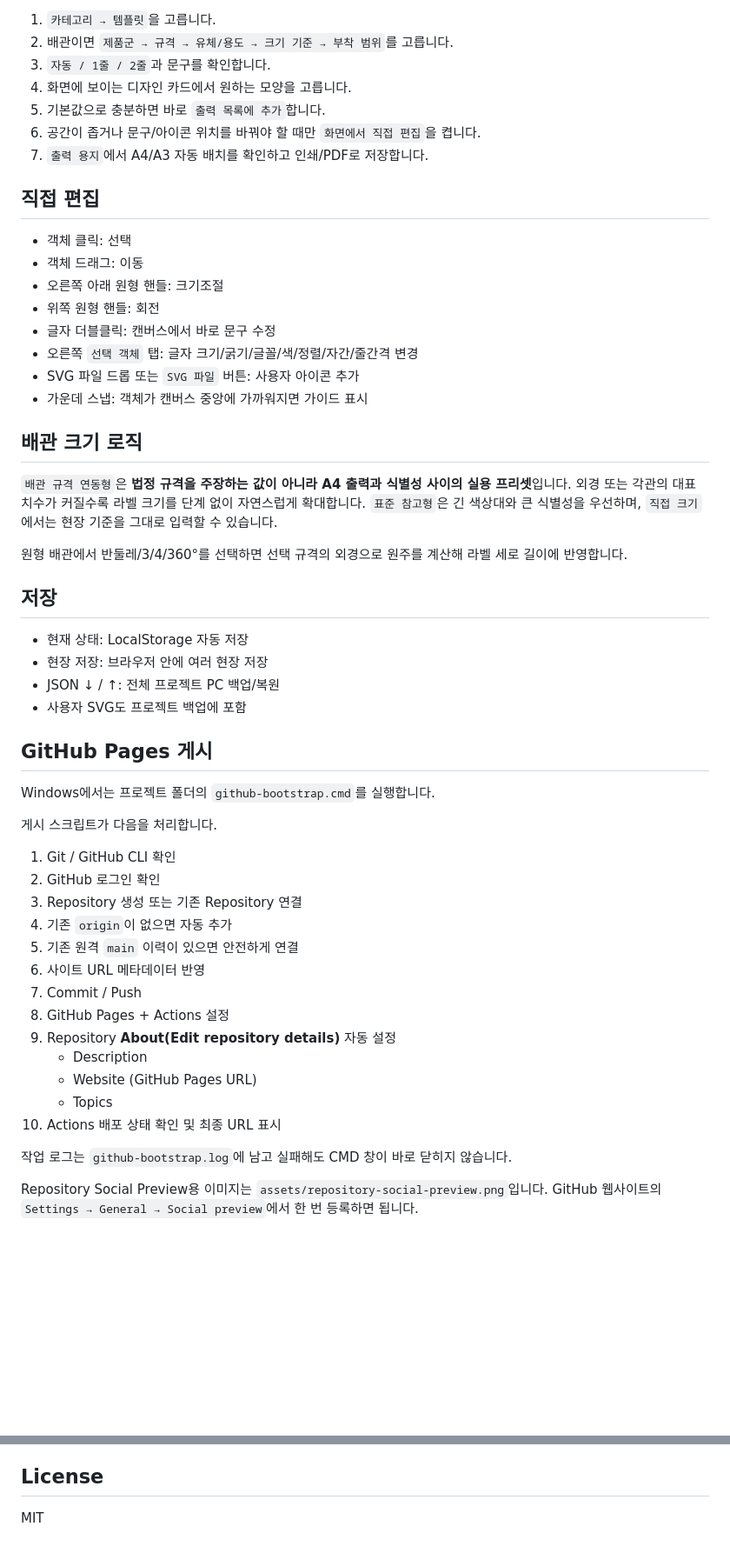
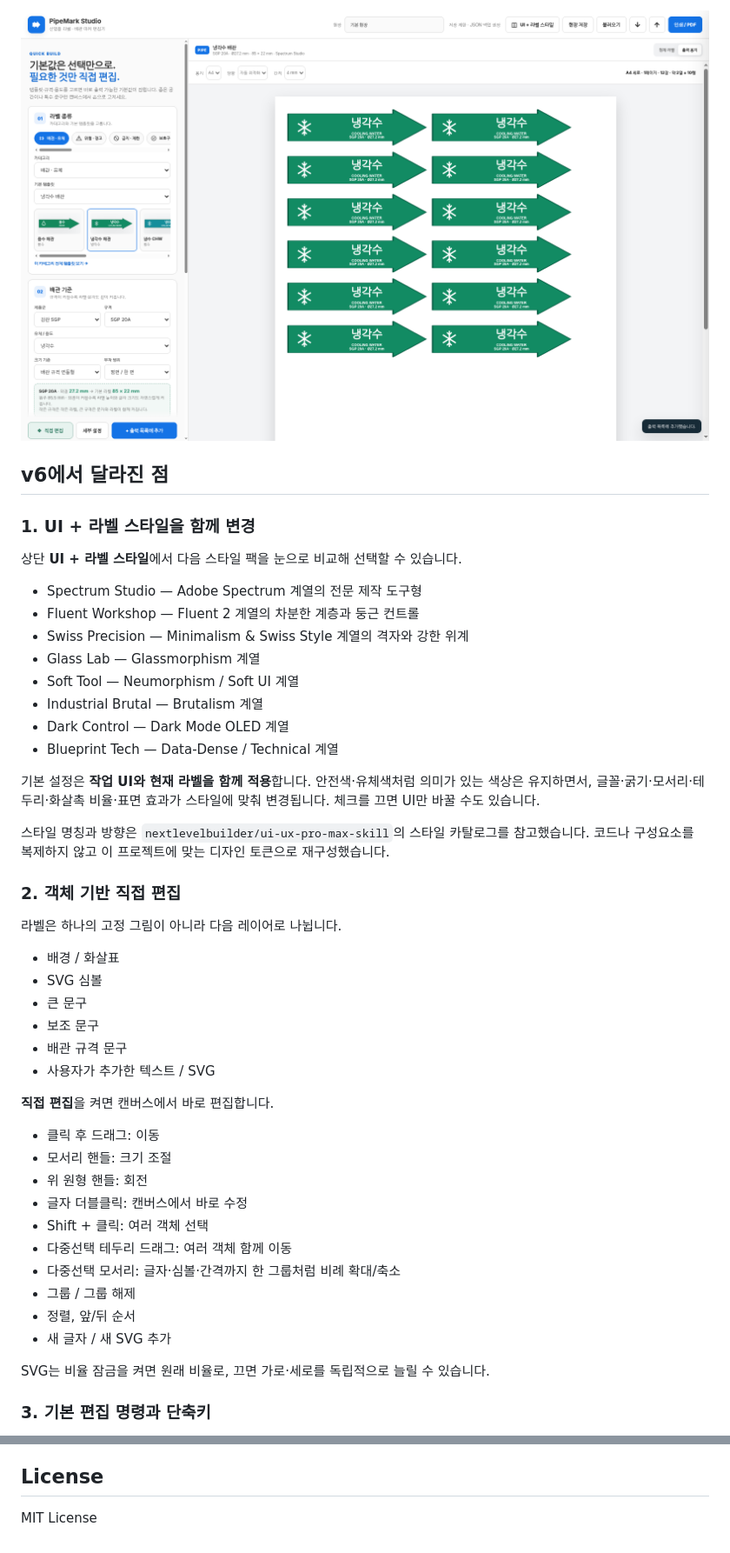
Before and after one commit to ko9ma7/pipemark-studio, a Markdown page: README.md, 2 parts joined by grey strips. Shown at 87% size. Rendered like a GitHub page; pictures changed too: assets/print-layout-v6.png (added); blank space fills up the shorter version.

Commit message:
feat: update PipeMark Studio v6

```diff
--- a/README.md
+++ b/README.md
@@ -23,57 +12,50 @@
 
-1. `카테고리 → 템플릿`을 고릅니다.
-2. 배관이면 `제품군 → 규격 → 유체/용도 → 크기 기준 → 부착 범위`를 고릅니다.
-3. `자동 / 1줄 / 2줄`과 문구를 확인합니다.
-4. 화면에 보이는 디자인 카드에서 원하는 모양을 고릅니다.
-5. 기본값으로 충분하면 바로 `출력 목록에 추가`합니다.
-6. 공간이 좁거나 문구/아이콘 위치를 바꿔야 할 때만 `화면에서 직접 편집`을 켭니다.
-7. `출력 용지`에서 A4/A3 자동 배치를 확인하고 인쇄/PDF로 저장합니다.
+![A4 자동 배치](assets/print-layout-v6.png)
 
-## 직접 편집
+## v6에서 달라진 점
 
-- 객체 클릭: 선택
-- 객체 드래그: 이동
-- 오른쪽 아래 원형 핸들: 크기조절
-- 위쪽 원형 핸들: 회전
-- 글자 더블클릭: 캔버스에서 바로 문구 수정
-- 오른쪽 `선택 객체` 탭: 글자 크기/굵기/글꼴/색/정렬/자간/줄간격 변경
-- SVG 파일 드롭 또는 `SVG 파일` 버튼: 사용자 아이콘 추가
-- 가운데 스냅: 객체가 캔버스 중앙에 가까워지면 가이드 표시
+### 1. UI + 라벨 스타일을 함께 변경
 
-## 배관 크기 로직
+상단 **UI + 라벨 스타일**에서 다음 스타일 팩을 눈으로 비교해 선택할 수 있습니다.
 
-`배관 규격 연동형`은 **법정 규격을 주장하는 값이 아니라 A4 출력과 식별성 사이의 실용 프리셋**입니다. 외경 또는 각관의 대표 치수가 커질수록 라벨 크기를 단계 없이 자연스럽게 확대합니다. `표준 참고형`은 긴 색상대와 큰 식별성을 우선하며, `직접 크기`에서는 현장 기준을 그대로 입력할 수 있습니다.
+- Spectrum Studio — Adobe Spectrum 계열의 전문 제작 도구형
+- Fluent Workshop — Fluent 2 계열의 차분한 계층과 둥근 컨트롤
+- Swiss Precision — Minimalism & Swiss Style 계열의 격자와 강한 위계
+- Glass Lab — Glassmorphism 계열
+- Soft Tool — Neumorphism / Soft UI 계열
+- Industrial Brutal — Brutalism 계열
+- Dark Control — Dark Mode OLED 계열
+- Blueprint Tech — Data-Dense / Technical 계열
 
-원형 배관에서 반둘레/3/4/360°를 선택하면 선택 규격의 외경으로 원주를 계산해 라벨 세로 길이에 반영합니다.
+기본 설정은 **작업 UI와 현재 라벨을 함께 적용**합니다. 안전색·유체색처럼 의미가 있는 색상은 유지하면서, 글꼴·굵기·모서리·테두리·화살촉 비율·표면 효과가 스타일에 맞춰 변경됩니다. 체크를 끄면 UI만 바꿀 수도 있습니다.
 
-## 저장
+스타일 명칭과 방향은 `nextlevelbuilder/ui-ux-pro-max-skill`의 스타일 카탈로그를 참고했습니다. 코드나 구성요소를 복제하지 않고 이 프로젝트에 맞는 디자인 토큰으로 재구성했습니다.
 
-- 현재 상태: LocalStorage 자동 저장
-- 현장 저장: 브라우저 안에 여러 현장 저장
-- JSON ↓ / ↑: 전체 프로젝트 PC 백업/복원
-- 사용자 SVG도 프로젝트 백업에 포함
+### 2. 객체 기반 직접 편집
 
-## GitHub Pages 게시
+라벨은 하나의 고정 그림이 아니라 다음 레이어로 나뉩니다.
 
-Windows에서는 프로젝트 폴더의 `github-bootstrap.cmd`를 실행합니다.
+- 배경 / 화살표
+- SVG 심볼
+- 큰 문구
+- 보조 문구
+- 배관 규격 문구
+- 사용자가 추가한 텍스트 / SVG
 
-게시 스크립트가 다음을 처리합니다.
+**직접 편집**을 켜면 캔버스에서 바로 편집합니다.
 
-1. Git / GitHub CLI 확인
-2. GitHub 로그인 확인
-3. Repository 생성 또는 기존 Repository 연결
-4. 기존 `origin`이 없으면 자동 추가
-5. 기존 원격 `main` 이력이 있으면 안전하게 연결
-6. 사이트 URL 메타데이터 반영
-7. Commit / Push
-8. GitHub Pages + Actions 설정
-9. Repository **About(Edit repository details)** 자동 설정
-   - Description
-   - Website (GitHub Pages URL)
-   - Topics
-10. Actions 배포 상태 확인 및 최종 URL 표시
+- 클릭 후 드래그: 이동
+- 모서리 핸들: 크기 조절
+- 위 원형 핸들: 회전
+- 글자 더블클릭: 캔버스에서 바로 수정
+- Shift + 클릭: 여러 객체 선택
+- 다중선택 테두리 드래그: 여러 객체 함께 이동
+- 다중선택 모서리: 글자·심볼·간격까지 한 그룹처럼 비례 확대/축소
+- 그룹 / 그룹 해제
+- 정렬, 앞/뒤 순서
+- 새 글자 / 새 SVG 추가
 
-작업 로그는 `github-bootstrap.log`에 남고 실패해도 CMD 창이 바로 닫히지 않습니다.
+SVG는 비율 잠금을 켜면 원래 비율로, 끄면 가로·세로를 독립적으로 늘릴 수 있습니다.
 
-Repository Social Preview용 이미지는 `assets/repository-social-preview.png`입니다. GitHub 웹사이트의 `Settings → General → Social preview`에서 한 번 등록하면 됩니다.
+### 3. 기본 편집 명령과 단축키
 
@@ -102,4 +215,4 @@ Repository Social Preview용 이미지는 `assets/repository-social-preview.png`
 
 ## License
 
-MIT
+MIT License
```
Also changed, not shown: other parts of README.md (+140 -20 lines), assets/app-preview-v6.png (added), assets/direct-edit-v6.png (added), assets/og-image.png, assets/repository-social-preview.png, assets/style-gallery-v6.png (added), 7 other files.
